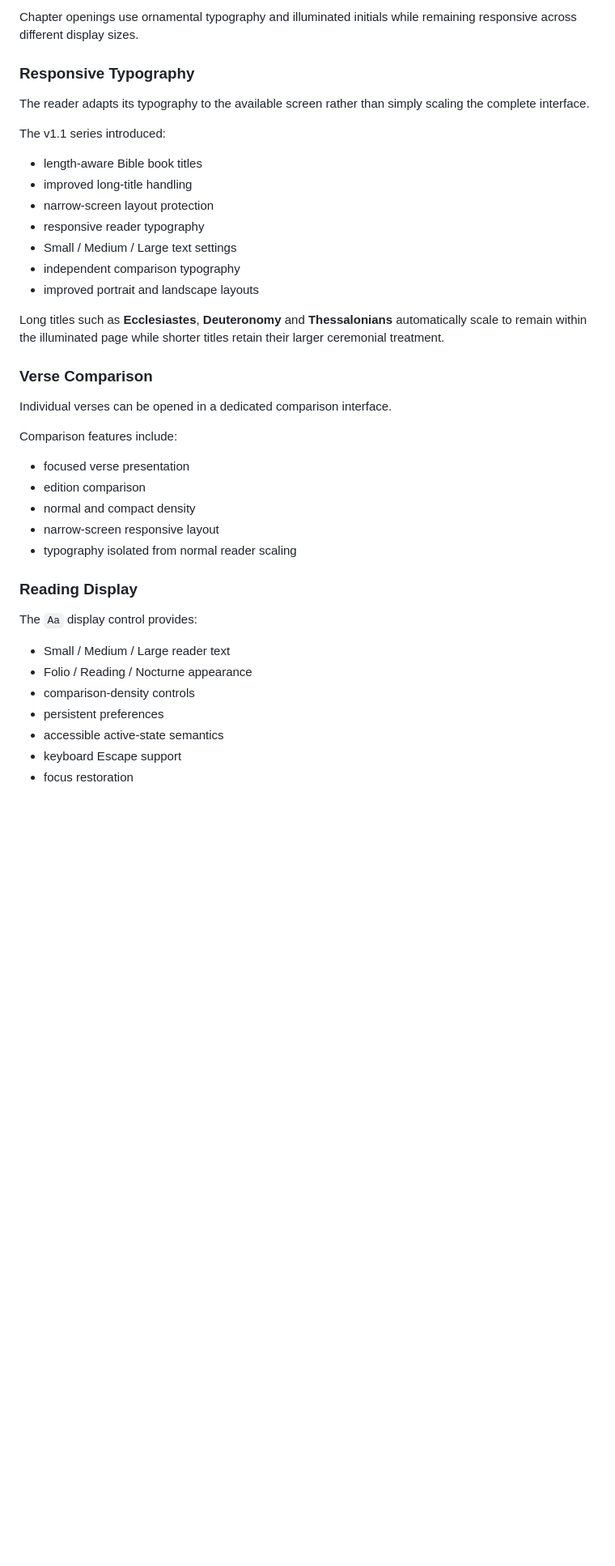
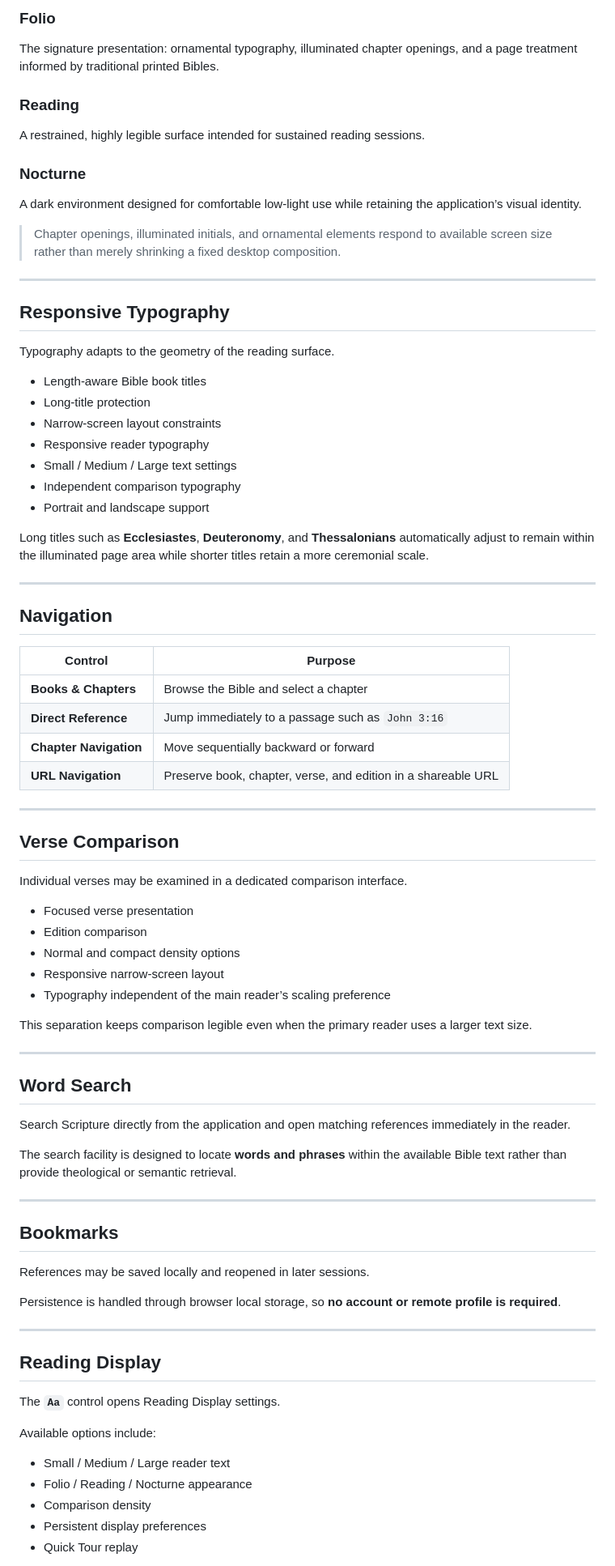
Before and after one commit to Neclonesoul/bible-illuminated, a Markdown page: README.md, the part around one of its changes. Shown at 81% size. Rendered like a GitHub page; blank space fills up the shorter version.

Commit message:
Polish README presentation for v1.2.0

```diff
--- a/README.md
+++ b/README.md
@@ -58,43 +83,83 @@ A dark reading environment designed for comfortable low-light use.
 
-Chapter openings use ornamental typography and illuminated initials while remaining responsive across different display sizes.
+### **Folio**
+The signature presentation: ornamental typography, illuminated chapter openings, and a page treatment informed by traditional printed Bibles.
 
-### Responsive Typography
+### **Reading**
+A restrained, highly legible surface intended for sustained reading sessions.
 
-The reader adapts its typography to the available screen rather than simply scaling the complete interface.
+### **Nocturne**
+A dark environment designed for comfortable low-light use while retaining the application’s visual identity.
 
-The v1.1 series introduced:
+> Chapter openings, illuminated initials, and ornamental elements respond to available screen size rather than merely shrinking a fixed desktop composition.
 
-- length-aware Bible book titles
-- improved long-title handling
-- narrow-screen layout protection
-- responsive reader typography
+---
+
+## Responsive Typography
+
+Typography adapts to the geometry of the reading surface.
+
+- Length-aware Bible book titles
+- Long-title protection
+- Narrow-screen layout constraints
+- Responsive reader typography
 - Small / Medium / Large text settings
-- independent comparison typography
-- improved portrait and landscape layouts
+- Independent comparison typography
+- Portrait and landscape support
 
-Long titles such as **Ecclesiastes**, **Deuteronomy** and **Thessalonians** automatically scale to remain within the illuminated page while shorter titles retain their larger ceremonial treatment.
+Long titles such as **Ecclesiastes**, **Deuteronomy**, and **Thessalonians** automatically adjust to remain within the illuminated page area while shorter titles retain a more ceremonial scale.
 
-### Verse Comparison
+---
 
-Individual verses can be opened in a dedicated comparison interface.
+## Navigation
 
-Comparison features include:
+| Control | Purpose |
+|---|---|
+| **Books & Chapters** | Browse the Bible and select a chapter |
+| **Direct Reference** | Jump immediately to a passage such as `John 3:16` |
+| **Chapter Navigation** | Move sequentially backward or forward |
+| **URL Navigation** | Preserve book, chapter, verse, and edition in a shareable URL |
 
-- focused verse presentation
-- edition comparison
-- normal and compact density
-- narrow-screen responsive layout
-- typography isolated from normal reader scaling
+---
 
-### Reading Display
+## Verse Comparison
 
-The `Aa` display control provides:
+Individual verses may be examined in a dedicated comparison interface.
+
+- Focused verse presentation
+- Edition comparison
+- Normal and compact density options
+- Responsive narrow-screen layout
+- Typography independent of the main reader’s scaling preference
+
+This separation keeps comparison legible even when the primary reader uses a larger text size.
+
+---
+
+## Word Search
+
+Search Scripture directly from the application and open matching references immediately in the reader.
+
+The search facility is designed to locate **words and phrases** within the available Bible text rather than provide theological or semantic retrieval.
+
+---
+
+## Bookmarks
+
+References may be saved locally and reopened in later sessions.
+
+Persistence is handled through browser local storage, so **no account or remote profile is required**.
+
+---
+
+## Reading Display
+
+The **`Aa`** control opens Reading Display settings.
+
+Available options include:
 
 - Small / Medium / Large reader text
 - Folio / Reading / Nocturne appearance
-- comparison-density controls
-- persistent preferences
-- accessible active-state semantics
-- keyboard Escape support
-- focus restoration
+- Comparison density
+- Persistent display preferences
+- Quick Tour replay
 
```
Also changed, not shown: other parts of README.md (+209 -122 lines).
